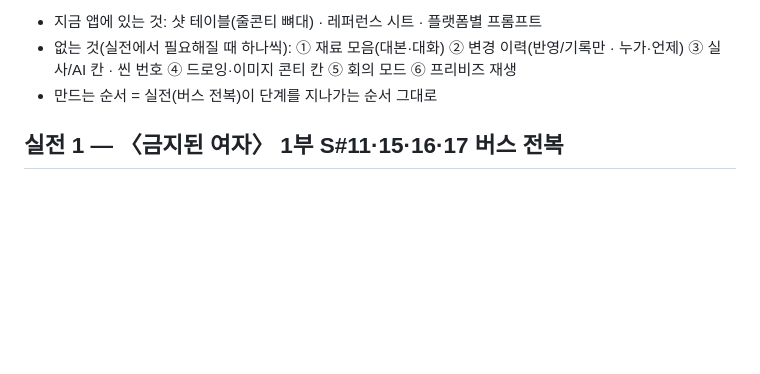
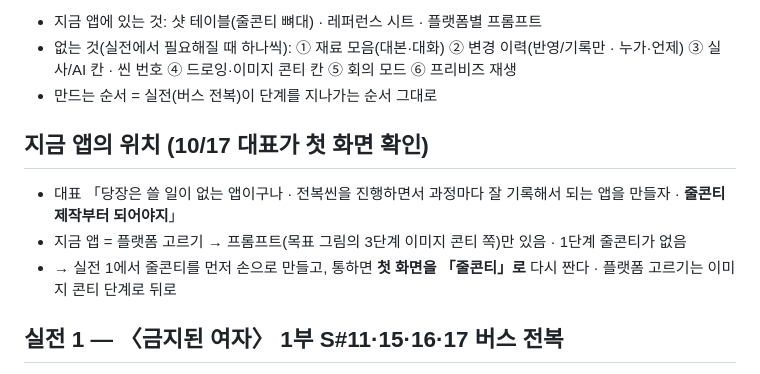
Before and after one commit to ichor9-9/prom-pd, a Markdown page: 실무일지.md, the part around the change. GitHub-like rendering; blank space fills up the shorter version.

Commit message:
실무 일지: 대표 「줄콘티 제작부터 되어야지」 — 첫 화면을 줄콘티로
Co-Authored-By: Claude Opus 5.5 <noreply@anthropic.com>

```diff
--- a/실무일지.md
+++ b/실무일지.md
@@ -24,6 +24,11 @@
 - 없는 것(실전에서 필요해질 때 하나씩): ① 재료 모음(대본·대화) ② 변경 이력(반영/기록만 · 누가·언제) ③ 실사/AI 칸 · 씬 번호 ④ 드로잉·이미지 콘티 칸 ⑤ 회의 모드 ⑥ 프리비즈 재생
 - 만드는 순서 = 실전(버스 전복)이 단계를 지나가는 순서 그대로
 
+## 지금 앱의 위치 (10/17 대표가 첫 화면 확인)
+- 대표 「당장은 쓸 일이 없는 앱이구나 · 전복씬을 진행하면서 과정마다 잘 기록해서 되는 앱을 만들자 · **줄콘티 제작부터 되어야지**」
+- 지금 앱 = 플랫폼 고르기 → 프롬프트(목표 그림의 3단계 이미지 콘티 쪽)만 있음 · 1단계 줄콘티가 없음
+- → 실전 1에서 줄콘티를 먼저 손으로 만들고, 통하면 **첫 화면을 「줄콘티」로** 다시 짠다 · 플랫폼 고르기는 이미지 콘티 단계로 뒤로
+
 ## 실전 1 — 〈금지된 여자〉 1부 S#11·15·16·17 버스 전복
 - 요청: 김근희 내부 조연출 · 줄콘티(컷 순서 + 앵글·샷 사이즈 + 실사/AI 체크) → **10/20(화) 감독께 먼저**
 - 재료: 안드레 폴더 `금지된여자_1부_버스전복_줄콘티_구상_2026-10-16.md` · 녹취 `_자료원본/금지된여자/2026-10-16_조연출통화_줄콘티_녹취.md`
```
